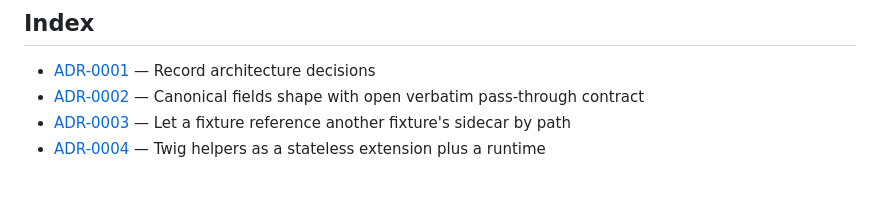
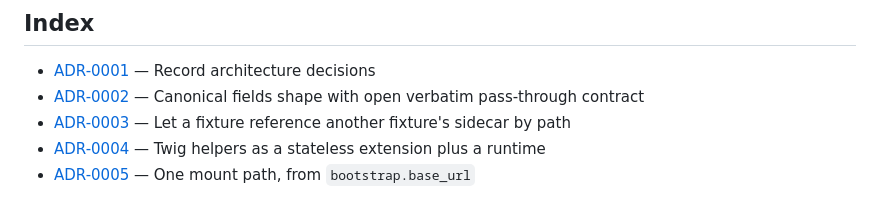
Before and after one commit to parisek/styleguide, a Markdown page: docs/adr/README.md, the part around the change. Drawn GitHub-style.

```diff
--- a/docs/adr/README.md
+++ b/docs/adr/README.md
@@ -73,3 +73,4 @@ referenced here rather than duplicated.
 - [ADR-0002](0002-canonical-fields-shape-open-contract.md) — Canonical fields shape with open verbatim pass-through contract
 - [ADR-0003](0003-cross-fixture-sidecar-references.md) — Let a fixture reference another fixture's sidecar by path
 - [ADR-0004](0004-twig-helpers-as-extension-and-runtime.md) — Twig helpers as a stateless extension plus a runtime
+- [ADR-0005](0005-one-mount-path-from-base-url.md) — One mount path, from `bootstrap.base_url`
```
Also changed, not shown: docs/adr/0005-one-mount-path-from-base-url.md (added, +89 -0 lines).
